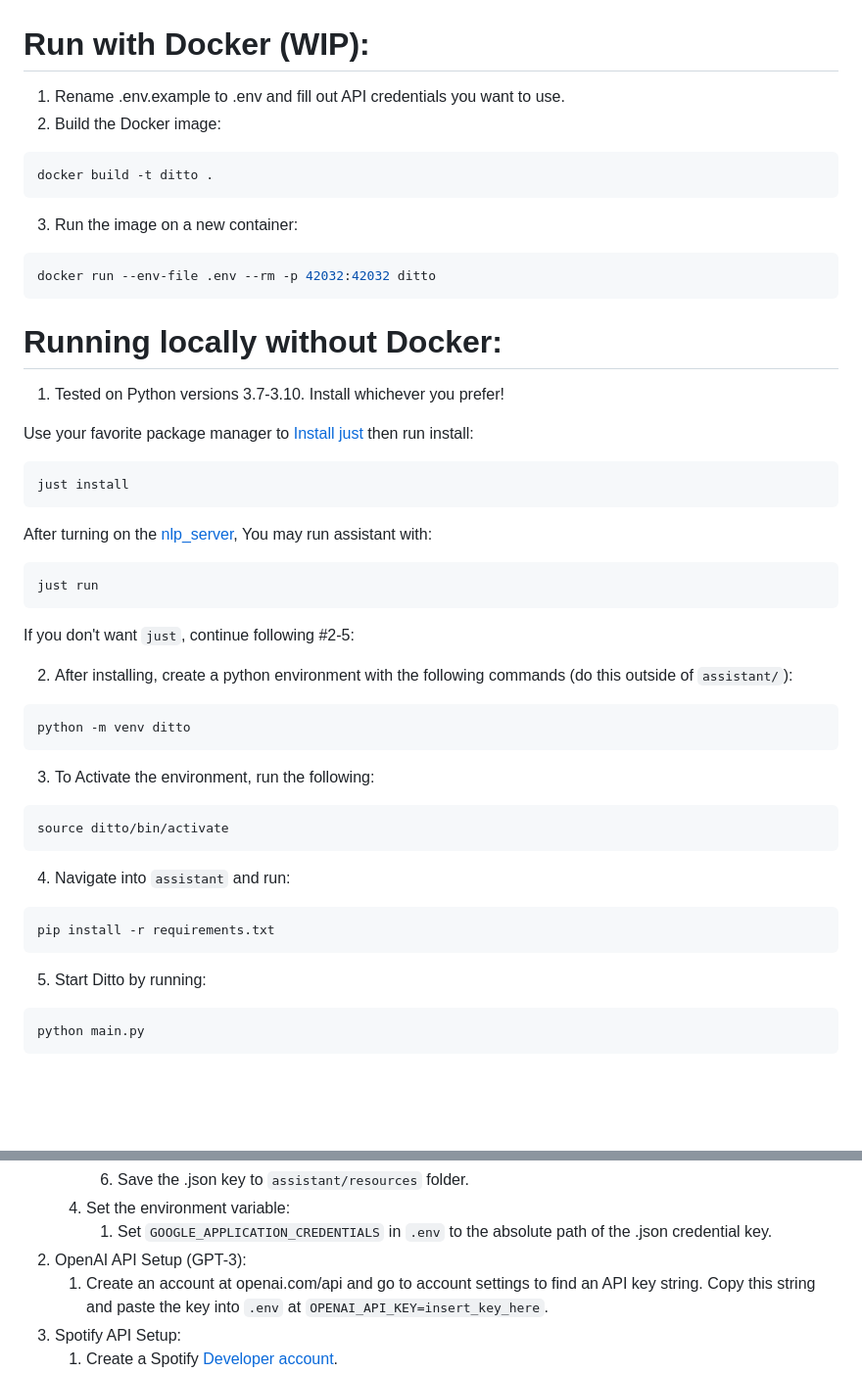
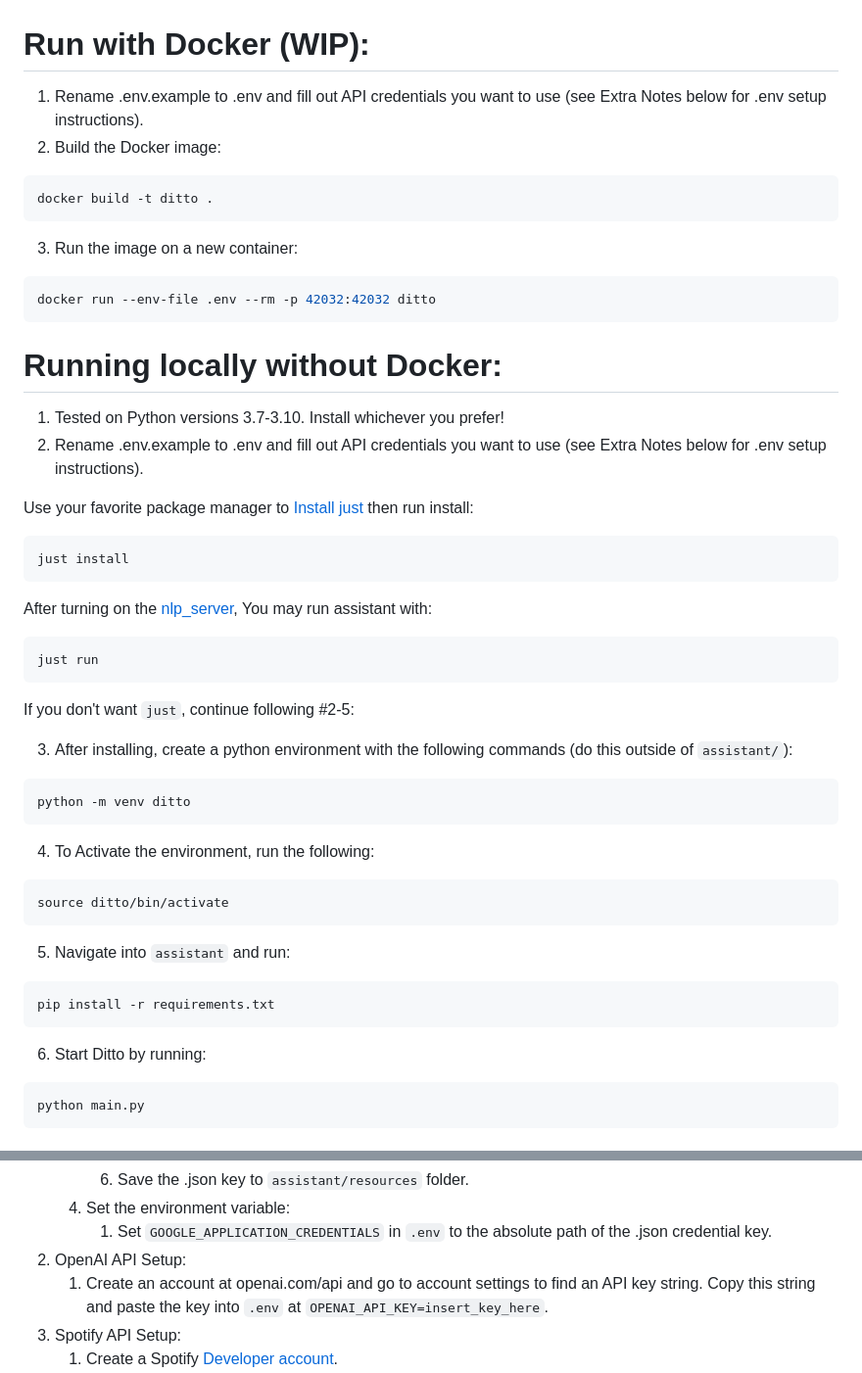
Before and after one commit to ditto-assistant/ditto-app, a Markdown page: README.md, 2 parts joined by grey strips. Shown: that part at 98% size. Rendered like a GitHub page; blank space fills up the shorter version.

````diff
--- a/README.md
+++ b/README.md
@@ -1,5 +1,5 @@
 # Run with Docker (WIP):
-1. Rename .env.example to .env and fill out API credentials you want to use.
+1. Rename .env.example to .env and fill out API credentials you want to use (see Extra Notes below for .env setup instructions).
 2. Build the Docker image:
 
 ```bash
@@ -15,6 +15,7 @@ docker run --env-file .env --rm -p 42032:42032 ditto
 # Running locally without Docker:
 
 1. Tested on Python versions 3.7-3.10. Install whichever you prefer!
+2. Rename .env.example to .env and fill out API credentials you want to use (see Extra Notes below for .env setup instructions).
 
 Use your favorite package manager to [Install just](https://github.com/casey/just#packages) then run install:
 
@@ -30,24 +31,24 @@ just run
 
 If you don't want `just`, continue following #2-5:
 
-2. After installing, create a python environment with the following commands (do this outside of `assistant/`):
+3. After installing, create a python environment with the following commands (do this outside of `assistant/`):
 
 ```bash
 python -m venv ditto
 ```
 
-3. To Activate the environment, run the following:
+4. To Activate the environment, run the following:
 
 ```bash
 source ditto/bin/activate
 ```
 
-4. Navigate into `assistant` and run:
+5. Navigate into `assistant` and run:
 
 ```bash
 pip install -r requirements.txt
 ```
-5. Start Ditto by running:
+6. Start Ditto by running:
 
 ```bash
 python main.py
@@ -69,7 +70,7 @@ python main.py
       6. Save the .json key to `assistant/resources` folder.
    4. Set the environment variable:
       1. Set `GOOGLE_APPLICATION_CREDENTIALS` in `.env` to the absolute path of the .json credential key.
-2. OpenAI API Setup (GPT-3):
+2. OpenAI API Setup:
    1. Create an account at openai.com/api and go to account settings to find an API key string. Copy this string and paste the key into `.env` at `OPENAI_API_KEY=insert_key_here`.
 3. Spotify API Setup:
    1. Create a Spotify [Developer account](https://developer.spotify.com/documentation/web-api).
````
